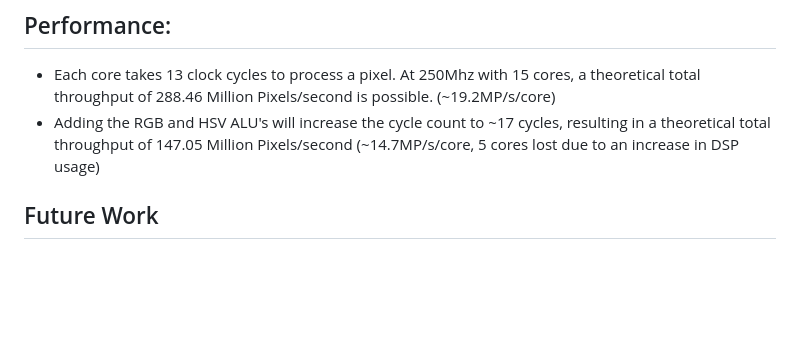
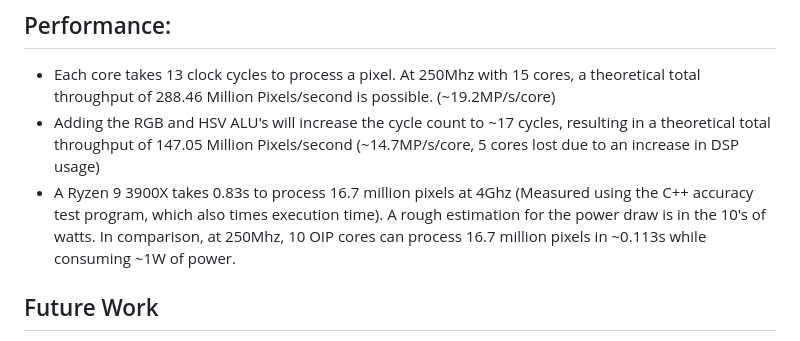
Before and after one commit to DergLabs/Open-Image-Processor, a Markdown page: README.md, the part around the change. GitHub-like rendering; blank space fills up the shorter version.

```diff
--- a/README.md
+++ b/README.md
@@ -25,6 +25,7 @@ The processing cores have 2 primary inputs (RGB in and Data Valid) and 4 primary
 ## Performance:
 - Each core takes 13 clock cycles to process a pixel. At 250Mhz with 15 cores, a theoretical total throughput of 288.46 Million Pixels/second is possible. (~19.2MP/s/core)
 - Adding the RGB and HSV ALU's will increase the cycle count to ~17 cycles, resulting in a theoretical total throughput of 147.05 Million Pixels/second (~14.7MP/s/core, 5 cores lost due to an increase in DSP usage)
+- A Ryzen 9 3900X takes 0.83s to process 16.7 million pixels at 4Ghz (Measured using the C++ accuracy test program, which also times execution time). A rough estimation for the power draw is in the 10's of watts. In comparison, at 250Mhz, 10 OIP cores can process 16.7 million pixels in ~0.113s while consuming ~1W of power.
 
 ## Future Work
 - Add RGB/HSV adjustment cores using DSP processors, 32-bit registers will be used for control data
```
